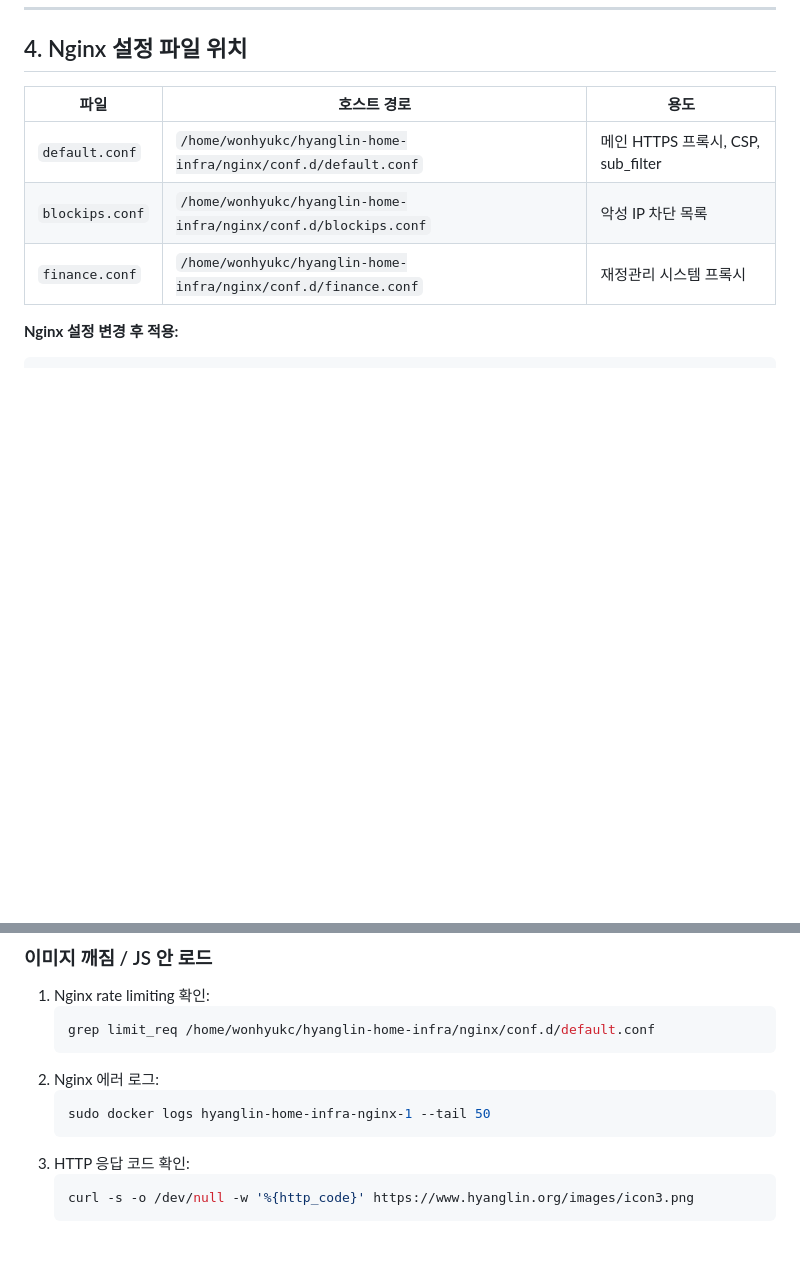
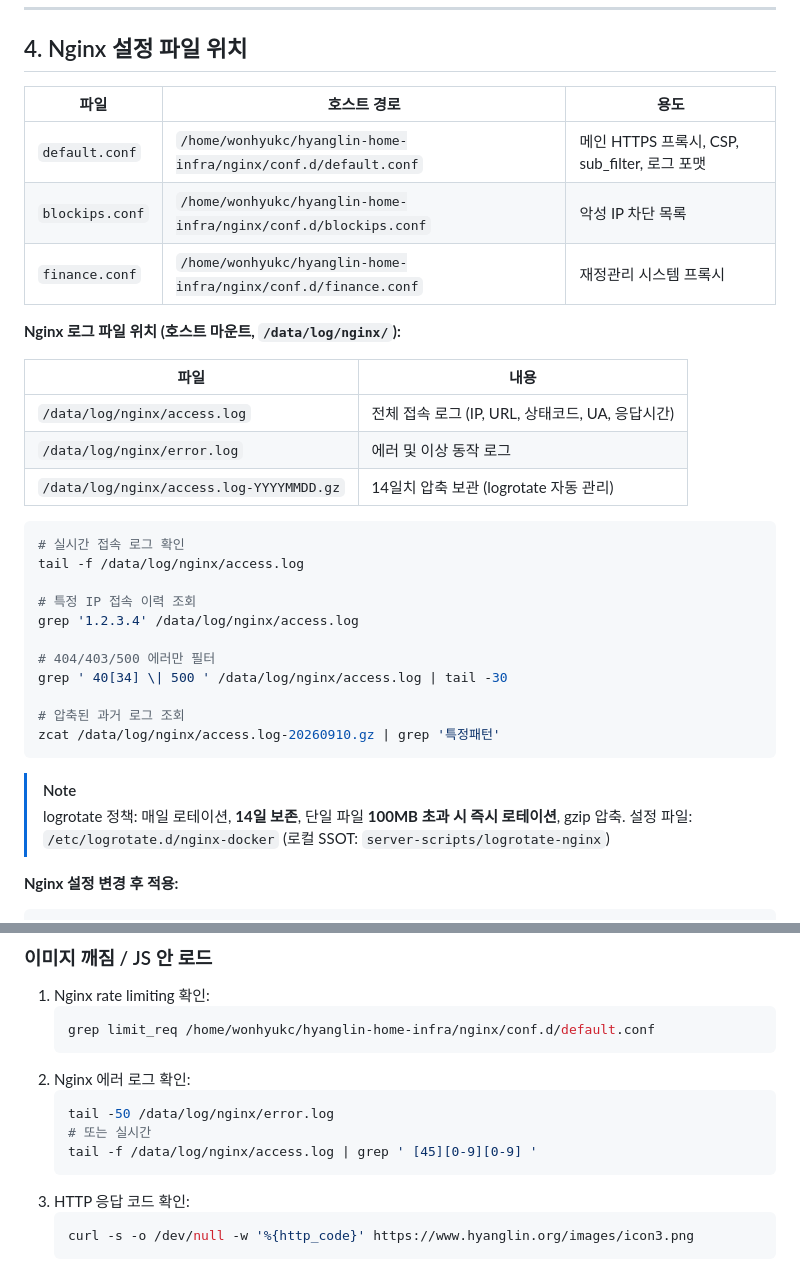
Before and after one commit to extralee/hyanglin-homepage-design, a Markdown page: docs/ops-reference.md, 2 parts joined by grey strips. GitHub-like rendering; blank space fills up the shorter version.

Commit message:
docs: #26 ops-reference Nginx 로그 파일 저장 및 logrotate 정책 반영
- §4 Nginx 설정에 로그 파일 위치(/data/log/nginx/) 및 유용한 조회 명령 추가
- logrotate 정책 명시 (14일 보존, 100MB 즉시 로테이션, gzip 압축)
- §9 이미지 깨짐 체크리스트: docker logs → /data/log/nginx/error.log 파일 기반으로 교체

````diff
--- a/docs/ops-reference.md
+++ b/docs/ops-reference.md
@@ -46,9 +46,35 @@
 
 | 파일 | 호스트 경로 | 용도 |
 |---|---|---|
-| `default.conf` | `/home/wonhyukc/hyanglin-home-infra/nginx/conf.d/default.conf` | 메인 HTTPS 프록시, CSP, sub_filter |
+| `default.conf` | `/home/wonhyukc/hyanglin-home-infra/nginx/conf.d/default.conf` | 메인 HTTPS 프록시, CSP, sub_filter, 로그 포맷 |
 | `blockips.conf` | `/home/wonhyukc/hyanglin-home-infra/nginx/conf.d/blockips.conf` | 악성 IP 차단 목록 |
 | `finance.conf` | `/home/wonhyukc/hyanglin-home-infra/nginx/conf.d/finance.conf` | 재정관리 시스템 프록시 |
+
+**Nginx 로그 파일 위치 (호스트 마운트, `/data/log/nginx/`):**
+
+| 파일 | 내용 |
+|---|---|
+| `/data/log/nginx/access.log` | 전체 접속 로그 (IP, URL, 상태코드, UA, 응답시간) |
+| `/data/log/nginx/error.log` | 에러 및 이상 동작 로그 |
+| `/data/log/nginx/access.log-YYYYMMDD.gz` | 14일치 압축 보관 (logrotate 자동 관리) |
+
+```bash
+# 실시간 접속 로그 확인
+tail -f /data/log/nginx/access.log
+
+# 특정 IP 접속 이력 조회
+grep '1.2.3.4' /data/log/nginx/access.log
+
+# 404/403/500 에러만 필터
+grep ' 40[34] \| 500 ' /data/log/nginx/access.log | tail -30
+
+# 압축된 과거 로그 조회
+zcat /data/log/nginx/access.log-20260910.gz | grep '특정패턴'
+```
+
+> [!NOTE]
+> logrotate 정책: 매일 로테이션, **14일 보존**, 단일 파일 **100MB 초과 시 즉시 로테이션**, gzip 압축.
+> 설정 파일: `/etc/logrotate.d/nginx-docker` (로컬 SSOT: `server-scripts/logrotate-nginx`)
 
 **Nginx 설정 변경 후 적용:**
 
@@ -164,9 +190,11 @@ XE 레이아웃 (xe_kimtajo_layout)
    ```bash
    grep limit_req /home/wonhyukc/hyanglin-home-infra/nginx/conf.d/default.conf
    ```
-2. Nginx 에러 로그:
+2. Nginx 에러 로그 확인:
    ```bash
-   sudo docker logs hyanglin-home-infra-nginx-1 --tail 50
+   tail -50 /data/log/nginx/error.log
+   # 또는 실시간
+   tail -f /data/log/nginx/access.log | grep ' [45][0-9][0-9] '
    ```
 3. HTTP 응답 코드 확인:
    ```bash
````
